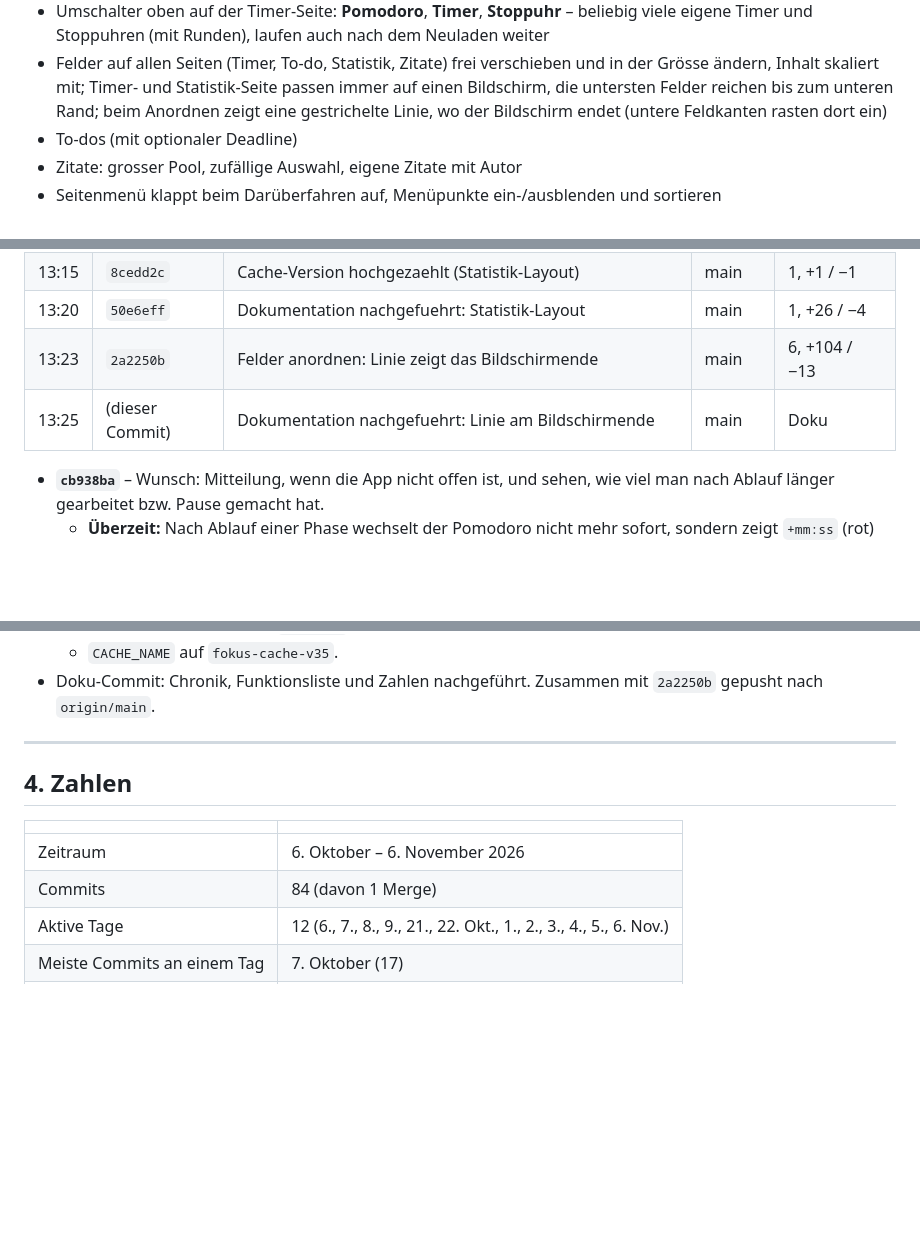
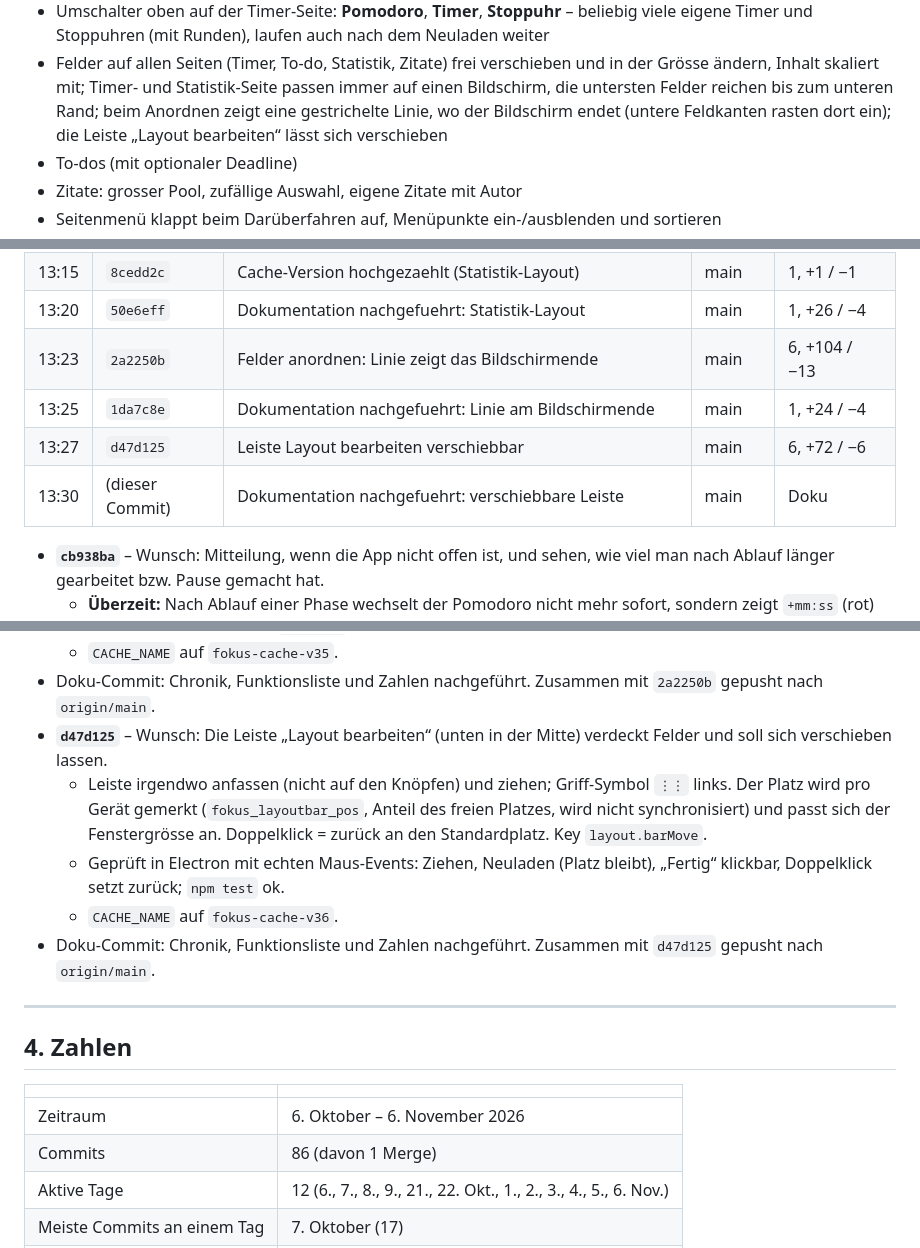
Before and after one commit to Namir1234/Podomoro-Timer, a Markdown page: DOKUMENTATION.md, 3 parts joined by grey strips. Rendered like a GitHub page; blank space fills up the shorter version.

Commit message:
Dokumentation nachgefuehrt: verschiebbare Leiste
Co-Authored-By: Claude Opus 5.5 <noreply@anthropic.com>

```diff
--- a/DOKUMENTATION.md
+++ b/DOKUMENTATION.md
@@ -44,7 +44,8 @@ an und gleicht sie über **Supabase** zwischen Geräten ab.
   frei verschieben und in der Grösse ändern, Inhalt skaliert mit; Timer- und
   Statistik-Seite passen immer auf einen Bildschirm, die untersten Felder
   reichen bis zum unteren Rand; beim Anordnen zeigt eine gestrichelte Linie,
-  wo der Bildschirm endet (untere Feldkanten rasten dort ein)
+  wo der Bildschirm endet (untere Feldkanten rasten dort ein); die Leiste
+  „Layout bearbeiten“ lässt sich verschieben
 - To-dos (mit optionaler Deadline)
 - Zitate: grosser Pool, zufällige Auswahl, eigene Zitate mit Autor
 - Seitenmenü klappt beim Darüberfahren auf, Menüpunkte ein-/ausblenden und sortieren
@@ -374,7 +375,9 @@ Rendern), `style/tokens.css`, `style/pomodoro-original.css`,
 | 13:15 | `8cedd2c` | Cache-Version hochgezaehlt (Statistik-Layout) | main | 1, +1 / −1 |
 | 13:20 | `50e6eff` | Dokumentation nachgefuehrt: Statistik-Layout | main | 1, +26 / −4 |
 | 13:23 | `2a2250b` | Felder anordnen: Linie zeigt das Bildschirmende | main | 6, +104 / −13 |
-| 13:25 | (dieser Commit) | Dokumentation nachgefuehrt: Linie am Bildschirmende | main | Doku |
+| 13:25 | `1da7c8e` | Dokumentation nachgefuehrt: Linie am Bildschirmende | main | 1, +24 / −4 |
+| 13:27 | `d47d125` | Leiste Layout bearbeiten verschiebbar | main | 6, +72 / −6 |
+| 13:30 | (dieser Commit) | Dokumentation nachgefuehrt: verschiebbare Leiste | main | Doku |
 
 - **`cb938ba`** – Wunsch: Mitteilung, wenn die App nicht offen ist, und sehen,
   wie viel man nach Ablauf länger gearbeitet bzw. Pause gemacht hat.
@@ -454,6 +457,17 @@ Rendern), `style/tokens.css`, `style/pomodoro-original.css`,
   - `CACHE_NAME` auf `fokus-cache-v35`.
 - Doku-Commit: Chronik, Funktionsliste und Zahlen nachgeführt. Zusammen mit
   `2a2250b` gepusht nach `origin/main`.
+- **`d47d125`** – Wunsch: Die Leiste „Layout bearbeiten“ (unten in der Mitte)
+  verdeckt Felder und soll sich verschieben lassen.
+  - Leiste irgendwo anfassen (nicht auf den Knöpfen) und ziehen; Griff-Symbol
+    `⋮⋮` links. Der Platz wird pro Gerät gemerkt (`fokus_layoutbar_pos`, Anteil
+    des freien Platzes, wird nicht synchronisiert) und passt sich der
+    Fenstergrösse an. Doppelklick = zurück an den Standardplatz. Key `layout.barMove`.
+  - Geprüft in Electron mit echten Maus-Events: Ziehen, Neuladen (Platz bleibt),
+    „Fertig“ klickbar, Doppelklick setzt zurück; `npm test` ok.
+  - `CACHE_NAME` auf `fokus-cache-v36`.
+- Doku-Commit: Chronik, Funktionsliste und Zahlen nachgeführt. Zusammen mit
+  `d47d125` gepusht nach `origin/main`.
 
 ---
 
@@ -462,7 +476,7 @@ Rendern), `style/tokens.css`, `style/pomodoro-original.css`,
 | | |
 | --- | --- |
 | Zeitraum | 6. Oktober – 6. November 2026 |
-| Commits | 84 (davon 1 Merge) |
+| Commits | 86 (davon 1 Merge) |
 | Aktive Tage | 12 (6., 7., 8., 9., 21., 22. Okt., 1., 2., 3., 4., 5., 6. Nov.) |
 | Meiste Commits an einem Tag | 7. Oktober (17) |
 | Grösster Commit | `26003a3` Windows- und iOS-App (+5713 Zeilen) |
```
Also changed, not shown: other parts of DOKUMENTATION.md (+1 -1 lines).
